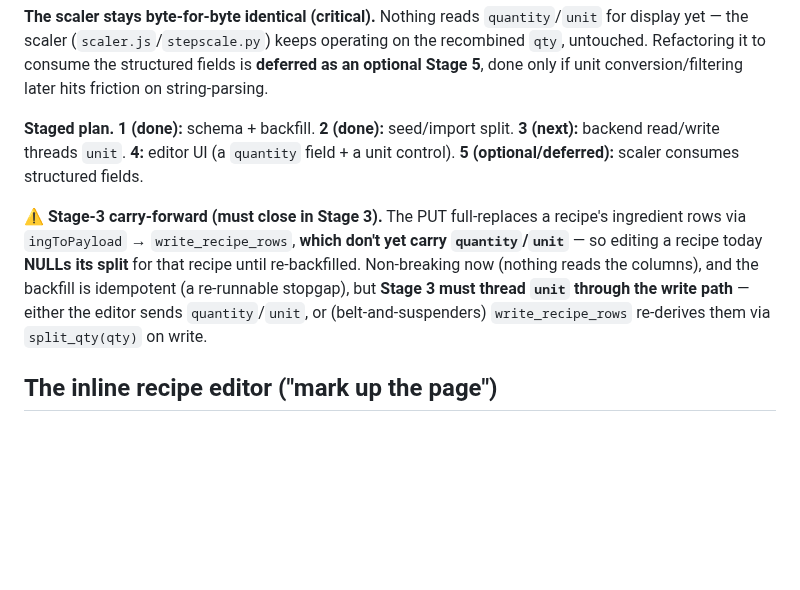
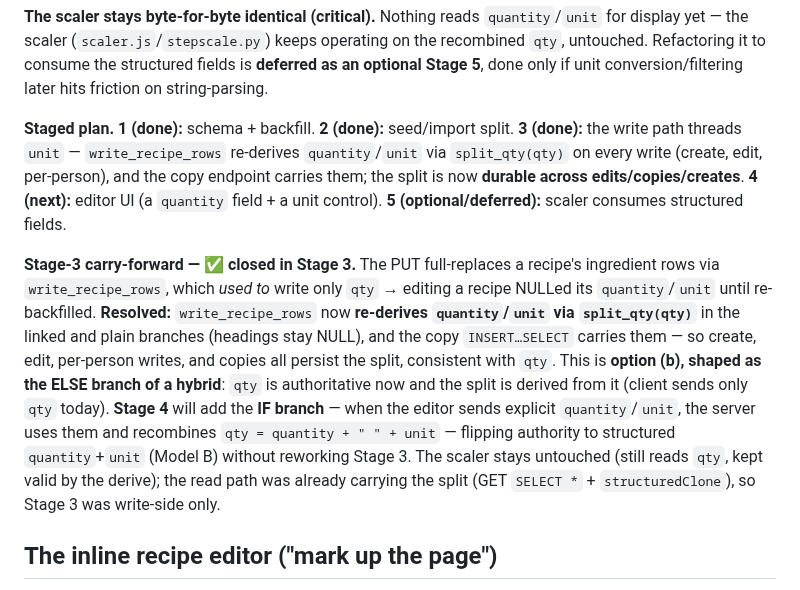
Before and after one commit to abh5227/recipe-app2, a Markdown page: docs/design-decisions.md, the part around the change. Drawn GitHub-style; blank space fills up the shorter version.

Commit message:
docs: mark qty/unit split stage 3 done + carry-forward closed
Co-Authored-By: Claude Opus 4.8 (1M context) <noreply@anthropic.com>

```diff
--- a/docs/design-decisions.md
+++ b/docs/design-decisions.md
@@ -281,16 +281,23 @@ yet — the scaler (`scaler.js`/`stepscale.py`) keeps operating on the recombine
 Refactoring it to consume the structured fields is **deferred as an optional Stage 5**, done only if
 unit conversion/filtering later hits friction on string-parsing.
 
-**Staged plan.** **1 (done):** schema + backfill. **2 (done):** seed/import split. **3 (next):** backend
-read/write threads `unit`. **4:** editor UI (a `quantity` field + a unit control). **5
+**Staged plan.** **1 (done):** schema + backfill. **2 (done):** seed/import split. **3 (done):** the
+write path threads `unit` — `write_recipe_rows` re-derives `quantity`/`unit` via `split_qty(qty)` on
+every write (create, edit, per-person), and the copy endpoint carries them; the split is now **durable
+across edits/copies/creates**. **4 (next):** editor UI (a `quantity` field + a unit control). **5
 (optional/deferred):** scaler consumes structured fields.
 
-**⚠️ Stage-3 carry-forward (must close in Stage 3).** The PUT full-replaces a recipe's ingredient rows
-via `ingToPayload` → `write_recipe_rows`, **which don't yet carry `quantity`/`unit`** — so editing a
-recipe today **NULLs its split** for that recipe until re-backfilled. Non-breaking now (nothing reads
-the columns), and the backfill is idempotent (a re-runnable stopgap), but **Stage 3 must thread `unit`
-through the write path** — either the editor sends `quantity`/`unit`, or (belt-and-suspenders)
-`write_recipe_rows` re-derives them via `split_qty(qty)` on write.
+**Stage-3 carry-forward — ✅ closed in Stage 3.** The PUT full-replaces a recipe's ingredient rows via
+`write_recipe_rows`, which *used to* write only `qty` → editing a recipe NULLed its `quantity`/`unit`
+until re-backfilled. **Resolved:** `write_recipe_rows` now **re-derives `quantity`/`unit` via
+`split_qty(qty)`** in the linked and plain branches (headings stay NULL), and the copy `INSERT…SELECT`
+carries them — so create, edit, per-person writes, and copies all persist the split, consistent with
+`qty`. This is **option (b), shaped as the ELSE branch of a hybrid**: `qty` is authoritative now and the
+split is derived from it (client sends only `qty` today). **Stage 4** will add the **IF branch** — when
+the editor sends explicit `quantity`/`unit`, the server uses them and recombines
+`qty = quantity + " " + unit` — flipping authority to structured `quantity`+`unit` (Model B) without
+reworking Stage 3. The scaler stays untouched (still reads `qty`, kept valid by the derive); the read
+path was already carrying the split (GET `SELECT *` + `structuredClone`), so Stage 3 was write-side only.
 
 ## The inline recipe editor ("mark up the page")
 
```
Also changed, not shown: ROADMAP.md (+8 -6 lines).
